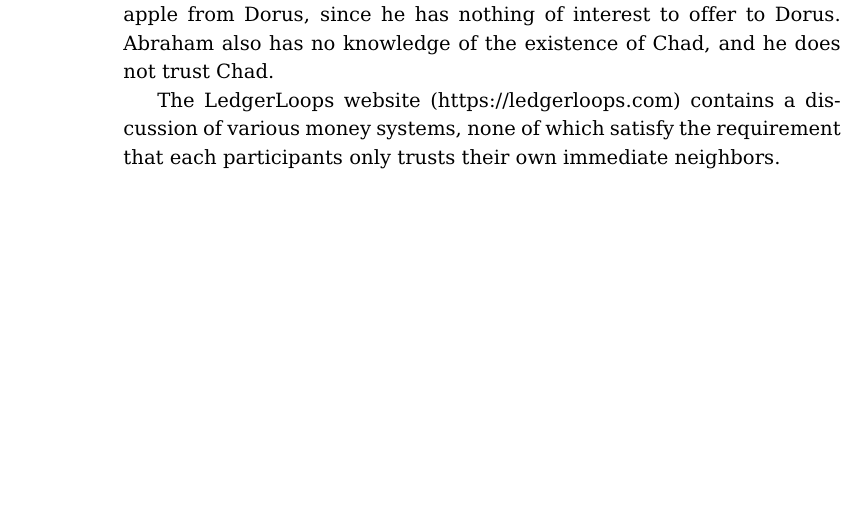
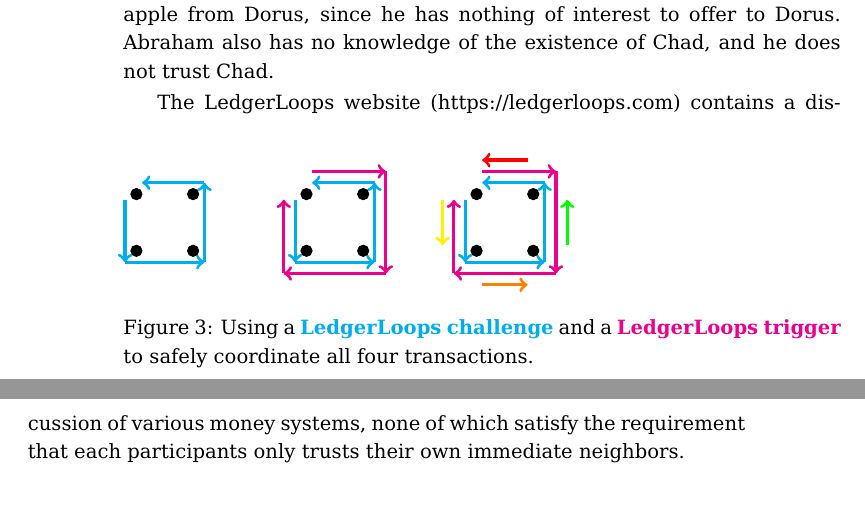
Before and after one commit to ledgerloops/ledgerloops-whitepaper, a LaTeX paper (whitepaper.tex): part of page 2 of 20 before the commit and two parts of pages 2 and 3 of 20 after it, the two joined at a grey line, cut so that both start at the same text, the shorter picture padded with empty space. Compiled offline with pdfLaTeX.

Commit message:
Add Figure 3

```diff
--- a/whitepaper.tex
+++ b/whitepaper.tex
@@ -106,6 +105,61 @@ To give an example, consider 4 merchants, Abraham, Bethany, Chad and Dorus, sitt
 \node[above right] at (1,1) {$Dorus$};
 \end{tikzpicture}
 \caption{Using money to decompose the flow of assets into four local transactions. Money is the traditional standard solution for clearing trade between strangers, and requires a monetary token to travel in the counter-direction of the trade flow (black arrows). Each participant takes a devaluation risk from the moment they accept the token to the moment they successfully forward it.}
+\end{figure}
+
+\begin{figure}
+\begin{tikzpicture}
+\draw[->,cyan,ultra thick] (1.2,1.2) --(0.1,1.2);
+\draw [fill=black] (0,1) circle [radius=0.1];
+
+\draw[->,cyan,ultra thick] (-0.2,0.9) --(-0.2,-0.2);
+\draw [fill=black] (0,0) circle [radius=0.1];
+
+\draw[->,cyan,ultra thick] (-0.2,-0.2) --(1.2,-0.2);
+\draw [fill=black] (1,0) circle [radius=0.1];
+
+\draw[->,cyan,ultra thick] (1.2,-0.2) --(1.2,1.2);
+\draw [fill=black] (1,1) circle [radius=0.1];
+
+
+\draw[->,cyan,ultra thick] (4.2,1.2) --(3.1,1.2);
+\draw[<-,magenta,ultra thick] (4.4,1.4) --(3.1,1.4);
+\draw [fill=black] (3,1) circle [radius=0.1];
+
+\draw[->,cyan,ultra thick] (2.8,0.9) --(2.8,-0.2);
+\draw[<-,magenta,ultra thick] (2.6,0.9) --(2.6,-0.4);
+\draw [fill=black] (3,0) circle [radius=0.1];
+
+\draw[->,cyan,ultra thick] (2.8,-0.2) --(4.2,-0.2);
+\draw[<-,magenta,ultra thick] (2.6,-0.4) --(4.4,-0.4);
+\draw [fill=black] (4,0) circle [radius=0.1];
+
+\draw[->,cyan,ultra thick] (4.2,-0.2) --(4.2,1.2);
+\draw[<-,magenta,ultra thick] (4.4,-0.4) --(4.4,1.4);
+\draw [fill=black] (4,1) circle [radius=0.1];
+
+
+\draw[->,cyan,ultra thick] (7.2,1.2) --(6.1,1.2);
+\draw[<-,magenta,ultra thick] (7.4,1.4) --(6.1,1.4);
+\draw[->,red,ultra thick] (6.9,1.6) --(6.1,1.6);
+\draw [fill=black] (6,1) circle [radius=0.1];
+
+\draw[->,cyan,ultra thick] (5.8,0.9) --(5.8,-0.2);
+\draw[<-,magenta,ultra thick] (5.6,0.9) --(5.6,-0.4);
+\draw[->,yellow,ultra thick] (5.4,0.9) --(5.4,0.1);
+\draw [fill=black] (6,0) circle [radius=0.1];
+
+\draw[->,cyan,ultra thick] (5.8,-0.2) --(7.2,-0.2);
+\draw[<-,magenta,ultra thick] (5.6,-0.4) --(7.4,-0.4);
+\draw[->,orange,ultra thick] (6.1,-0.6) --(6.9,-0.6);
+\draw [fill=black] (7,0) circle [radius=0.1];
+
+\draw[->,cyan,ultra thick] (7.2,-0.2) --(7.2,1.2);
+\draw[<-,magenta,ultra thick] (7.4,-0.4) --(7.4,1.4);
+\draw[->,green,ultra thick] (7.6,0.1) --(7.6,0.9);
+\draw [fill=black] (7,1) circle [radius=0.1];
+\end{tikzpicture}
+\caption{Using a \textbf{\color{cyan} LedgerLoops challenge} and a \textbf{\color{magenta} LedgerLoops trigger} to safely coordinate all four transactions.}
 \end{figure}
 
 What makes the Whispering Merchants problem hard is that for instance in this example, Abraham initially has no way of obtaining the apple from Dorus, since he has nothing of interest to offer to Dorus. Abraham also has no knowledge of the existence of Chad, and he does not trust Chad.
```
Also changed, not shown: whitepaper.pdf, whitepaper.tex (1 more changed lines).
